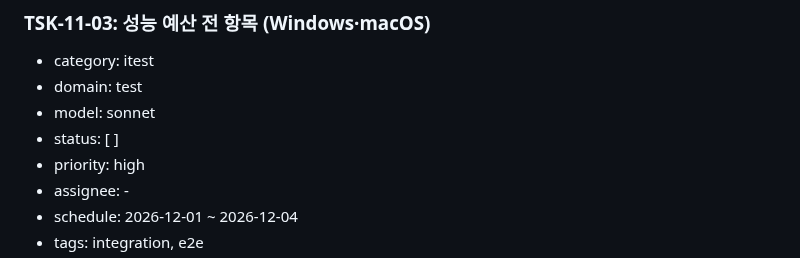
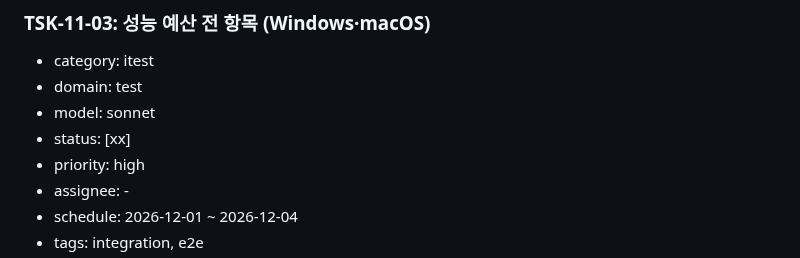
Before and after one commit to jongik-sv/oranda, a Markdown page: docs/wbs.md, the part around the change. Drawn GitHub-style.

Commit message:
docs(wbs): mark TSK-11-03 done
Co-Authored-By: Claude Opus 5.5 <noreply@anthropic.com>

```diff
--- a/docs/wbs.md
+++ b/docs/wbs.md
@@ -2394,7 +2394,7 @@ dotnet, testhost, Oranda.App
 - category: itest
 - domain: test
 - model: sonnet
-- status: [ ]
+- status: [xx]
 - priority: high
 - assignee: -
 - schedule: 2026-12-01 ~ 2026-12-04
```
